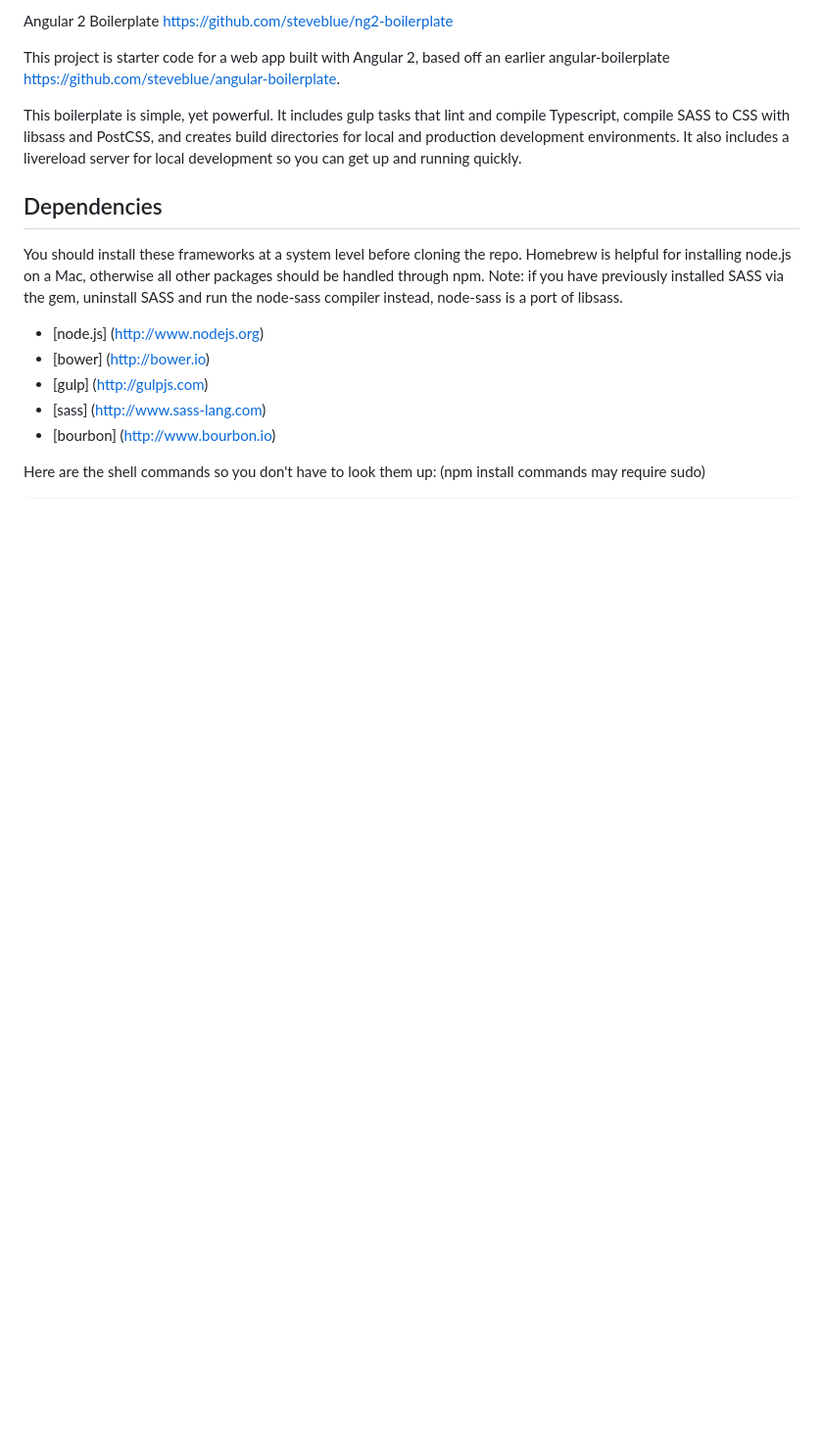
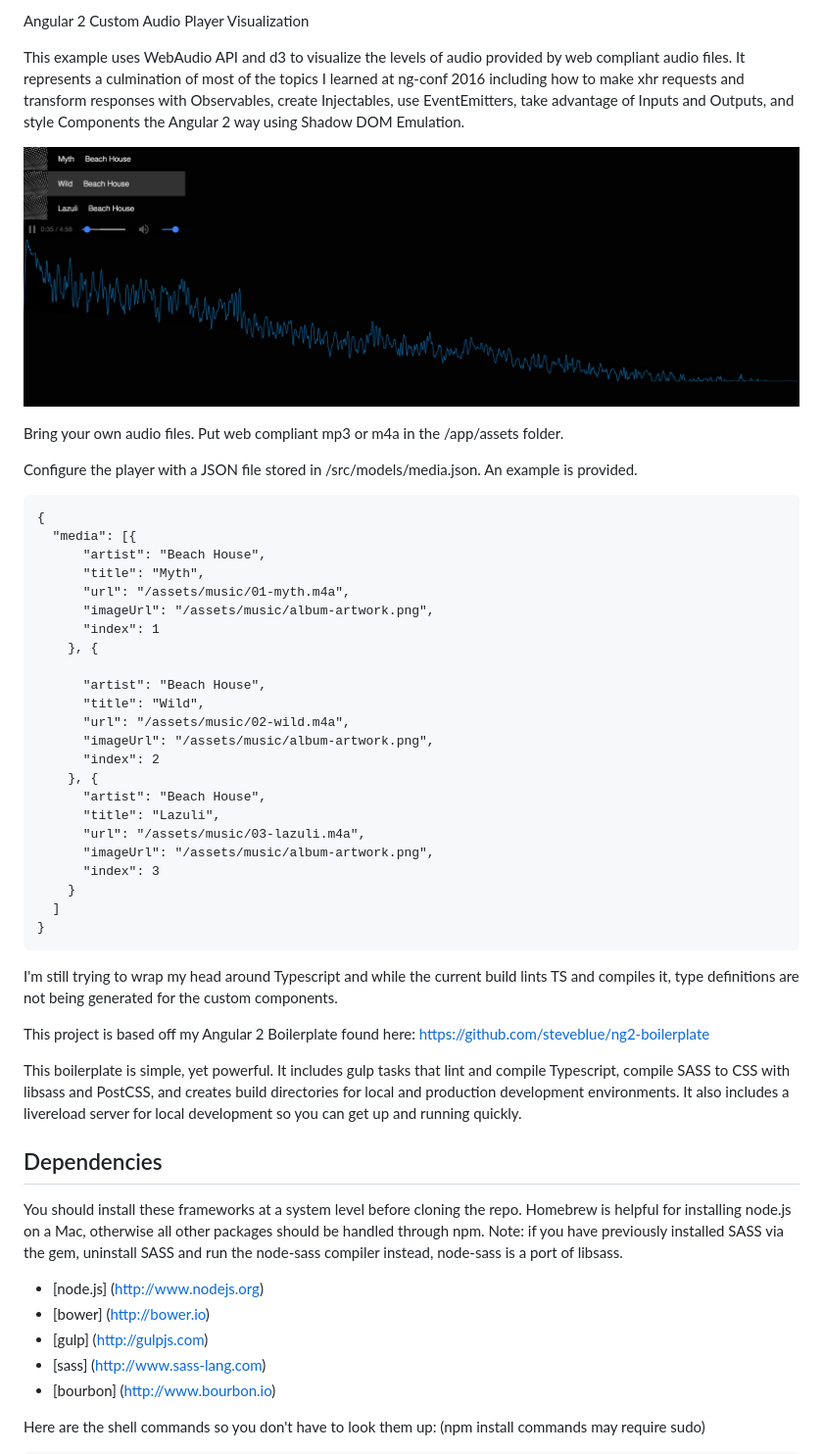
Before and after one commit to steveblue/ng2-examples, a Markdown page: README.md, the part around the change. Shown at 98% size. Drawn GitHub-style; pictures changed too: screenshot.png (added); blank space fills up the shorter version.

````diff
--- a/README.md
+++ b/README.md
@@ -1,7 +1,42 @@
-Angular 2 Boilerplate
-https://github.com/steveblue/ng2-boilerplate
+Angular 2 Custom Audio Player Visualization
 
-This project is starter code for a web app built with Angular 2, based off an earlier angular-boilerplate https://github.com/steveblue/angular-boilerplate.
+This example uses WebAudio API and d3 to visualize the levels of audio provided by web compliant audio files. It represents a culmination of most of the topics I learned at ng-conf 2016 including how to make xhr requests and transform responses with Observables, create Injectables, use EventEmitters, take advantage of Inputs and Outputs, and style Components the Angular 2 way using Shadow DOM Emulation.
+
+![](/screenshot.png)
+
+Bring your own audio files. Put web compliant mp3 or m4a in the /app/assets folder.
+
+Configure the player with a JSON file stored in /src/models/media.json. An example is provided.
+
+```
+{
+  "media": [{
+      "artist": "Beach House",
+      "title": "Myth",
+      "url": "/assets/music/01-myth.m4a",
+      "imageUrl": "/assets/music/album-artwork.png",
+      "index": 1
+    }, {
+
+      "artist": "Beach House",
+      "title": "Wild",
+      "url": "/assets/music/02-wild.m4a",
+      "imageUrl": "/assets/music/album-artwork.png",
+      "index": 2
+    }, {
+      "artist": "Beach House",
+      "title": "Lazuli",
+      "url": "/assets/music/03-lazuli.m4a",
+      "imageUrl": "/assets/music/album-artwork.png",
+      "index": 3
+    }
+  ]
+}
+```
+
+I'm still trying to wrap my head around Typescript and while the current build lints TS and compiles it, type definitions are not being generated for the custom components.
+
+This project is based off my Angular 2 Boilerplate found here: https://github.com/steveblue/ng2-boilerplate
 
 This boilerplate is simple, yet powerful. It includes gulp tasks that lint and compile Typescript, compile SASS to CSS with libsass and PostCSS, and creates build directories for local and production development environments. It also includes a livereload server for local development so you can get up and running quickly.
 
````
Also changed, not shown: 10 other files.
